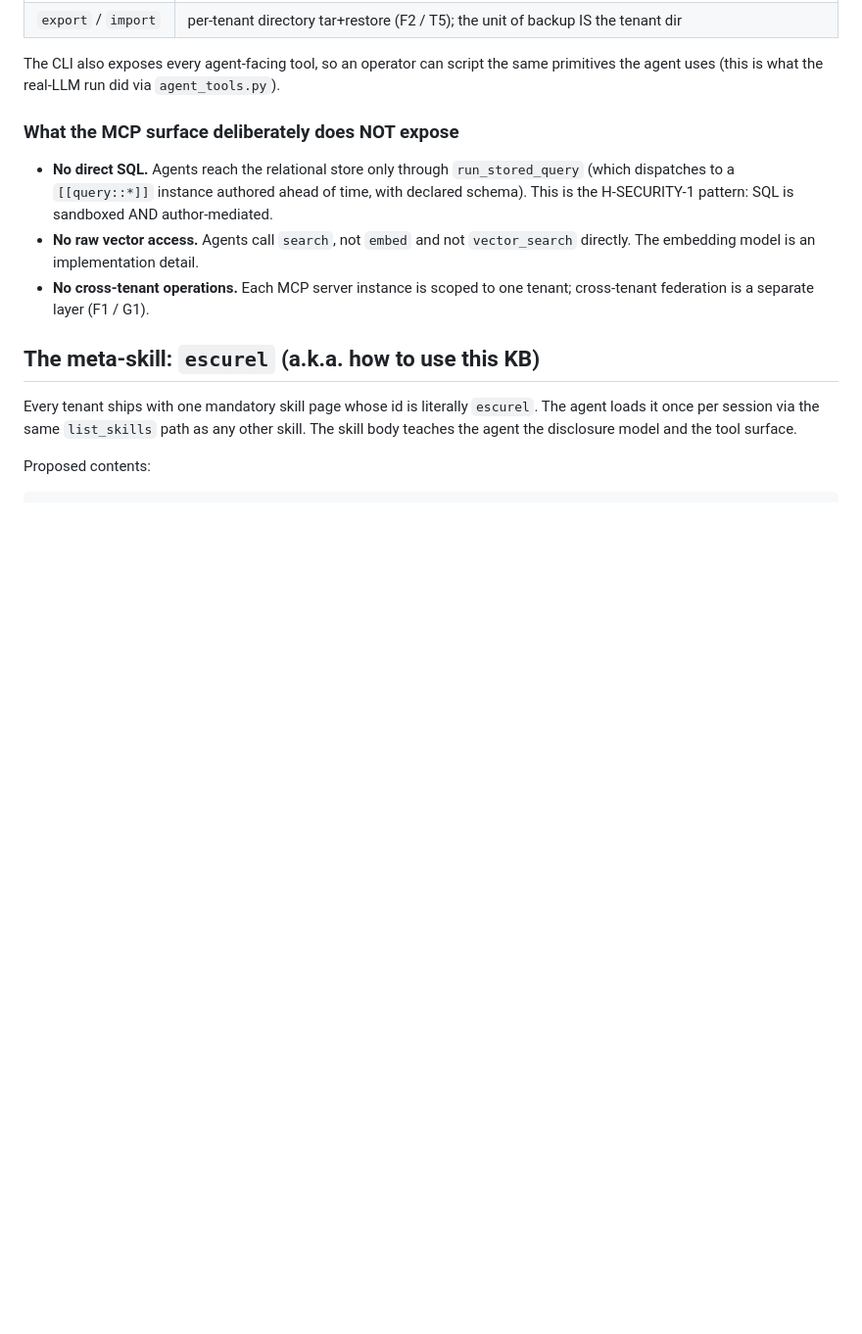
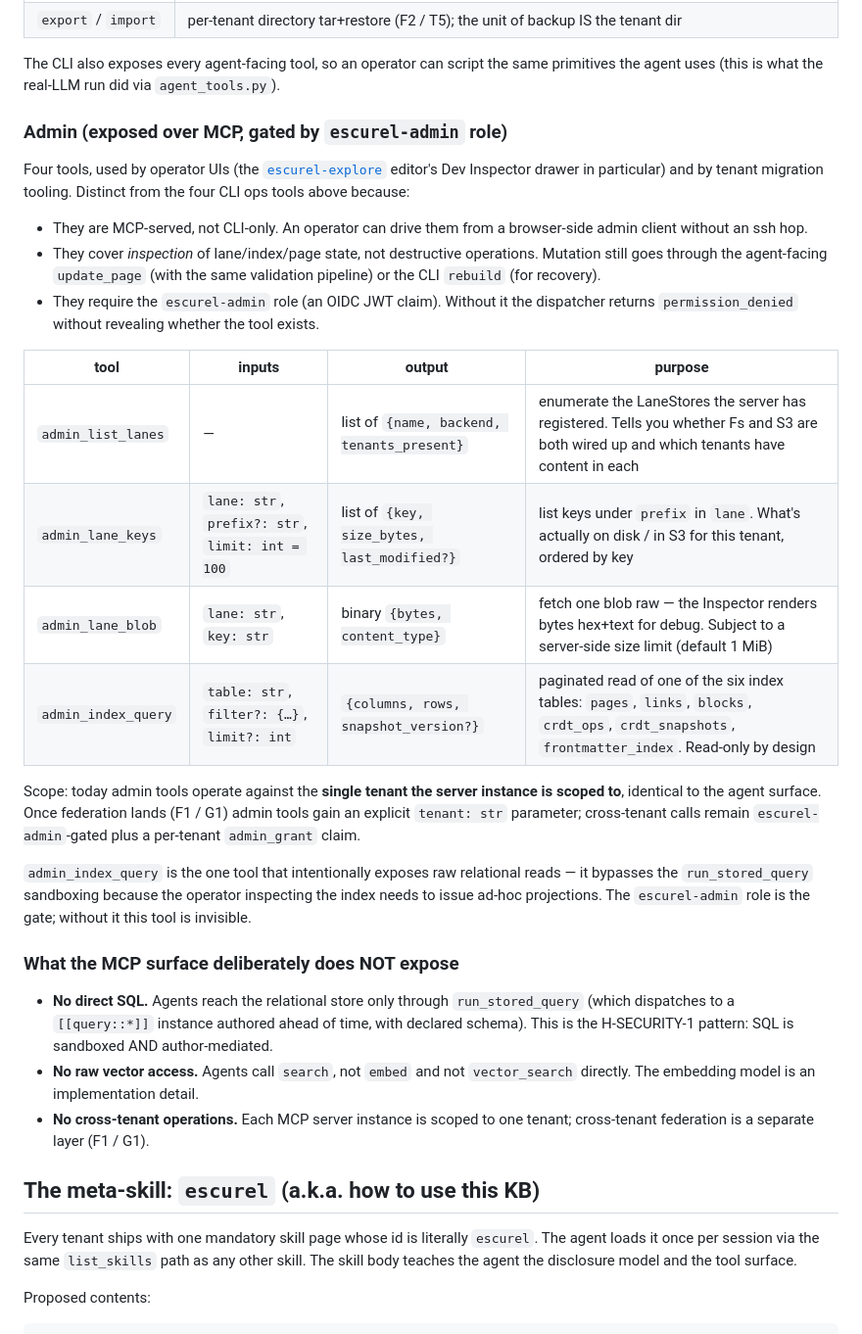
Before and after one commit to DataZooDE/escurel, a Markdown page: docs/contract/agent-interface.md, the part around the change. Shown at 98% size. GitHub-like rendering; blank space fills up the shorter version.

Commit message:
docs(contract): admin MCP tools — gated by escurel-admin role
Documents the admin tool surface called out as a follow-up in the
escurel-explore PRs (#14, #15, #21, #22 references). Four tools
exposed over MCP, gated by the escurel-admin OIDC claim:

- admin_list_lanes — enumerate LaneStores
- admin_lane_keys — list keys under prefix
- admin_lane_blob — fetch one blob raw
- admin_index_query — paginated read of one of the six index
  tables; the one place we intentionally expose raw relational
  reads (operator needs ad-hoc projections; escurel-admin is the
  gate)

Spec-only — the server implementation lands once escurel-server
exists (M3). Codes against this contract so the apps/escurel-explore
Dev Inspector drawer's LaneStore + Index panels can drop their
"requires admin MCP tools" tooltips when the implementation arrives.

Co-Authored-By: Claude Opus 4.7 <noreply@anthropic.com>

```diff
--- a/docs/contract/agent-interface.md
+++ b/docs/contract/agent-interface.md
@@ -83,6 +83,42 @@ Four tools, called by operators or by the build pipeline.
 The CLI also exposes every agent-facing tool, so an operator can
 script the same primitives the agent uses (this is what the
 real-LLM run did via `agent_tools.py`).
+
+### Admin (exposed over MCP, gated by `escurel-admin` role)
+
+Four tools, used by operator UIs (the
+[`escurel-explore`](../../apps/escurel-explore/) editor's Dev
+Inspector drawer in particular) and by tenant migration tooling.
+Distinct from the four CLI ops tools above because:
+
+- They are MCP-served, not CLI-only. An operator can drive them
+  from a browser-side admin client without an ssh hop.
+- They cover *inspection* of lane/index/page state, not
+  destructive operations. Mutation still goes through the
+  agent-facing `update_page` (with the same validation pipeline)
+  or the CLI `rebuild` (for recovery).
+- They require the `escurel-admin` role (an OIDC JWT claim).
+  Without it the dispatcher returns `permission_denied` without
+  revealing whether the tool exists.
+
+| tool | inputs | output | purpose |
+|---|---|---|---|
+| `admin_list_lanes` | — | list of `{name, backend, tenants_present}` | enumerate the LaneStores the server has registered. Tells you whether Fs and S3 are both wired up and which tenants have content in each |
+| `admin_lane_keys` | `lane: str`, `prefix?: str`, `limit: int = 100` | list of `{key, size_bytes, last_modified?}` | list keys under `prefix` in `lane`. What's actually on disk / in S3 for this tenant, ordered by key |
+| `admin_lane_blob` | `lane: str`, `key: str` | binary `{bytes, content_type}` | fetch one blob raw — the Inspector renders bytes hex+text for debug. Subject to a server-side size limit (default 1 MiB) |
+| `admin_index_query` | `table: str`, `filter?: {…}`, `limit?: int` | `{columns, rows, snapshot_version?}` | paginated read of one of the six index tables: `pages`, `links`, `blocks`, `crdt_ops`, `crdt_snapshots`, `frontmatter_index`. Read-only by design |
+
+Scope: today admin tools operate against the **single tenant the
+server instance is scoped to**, identical to the agent surface.
+Once federation lands (F1 / G1) admin tools gain an explicit
+`tenant: str` parameter; cross-tenant calls remain
+`escurel-admin`-gated plus a per-tenant `admin_grant` claim.
+
+`admin_index_query` is the one tool that intentionally exposes raw
+relational reads — it bypasses the `run_stored_query` sandboxing
+because the operator inspecting the index needs to issue ad-hoc
+projections. The `escurel-admin` role is the gate; without it this
+tool is invisible.
 
 ### What the MCP surface deliberately does NOT expose
 
```
